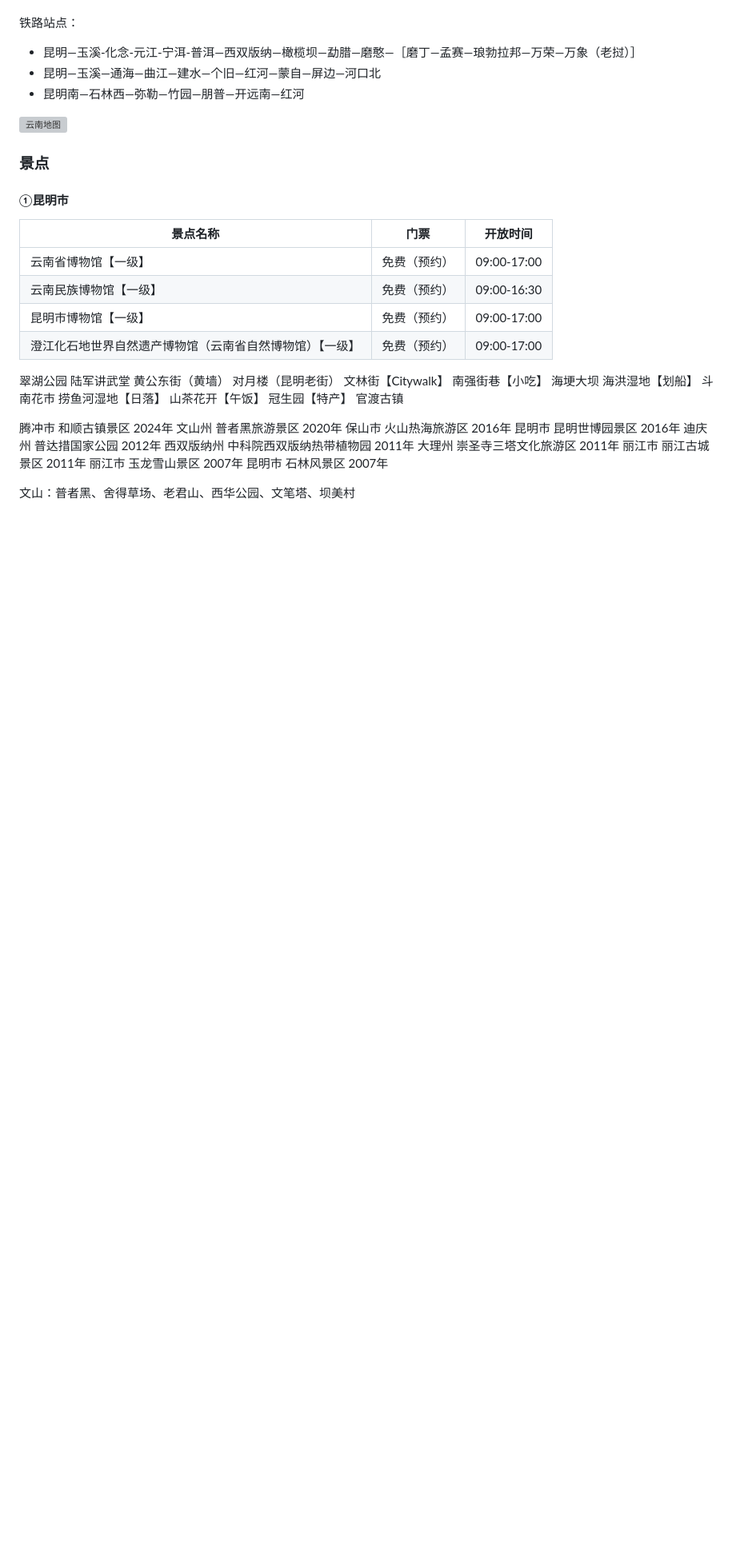
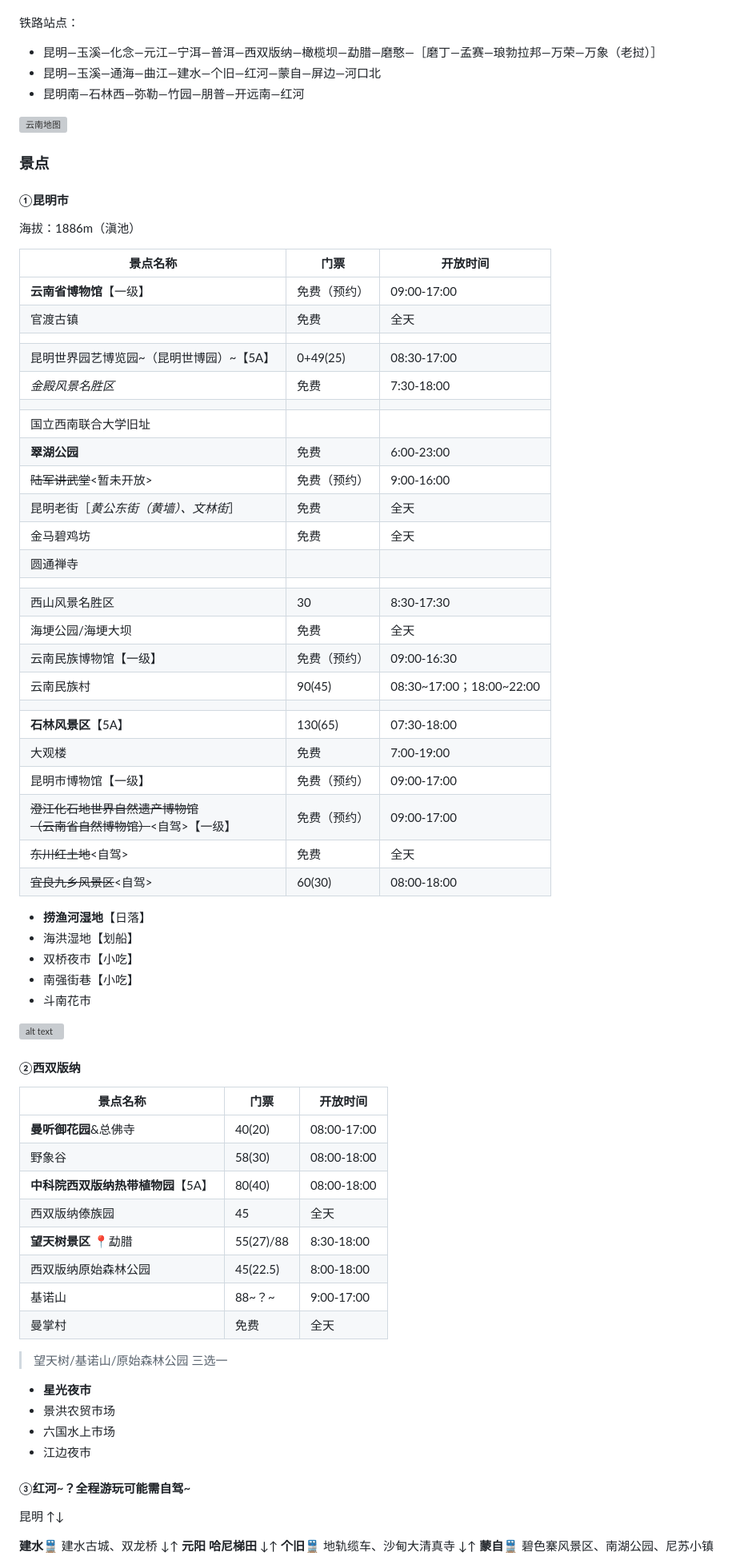
Before and after one commit to Beecheer/61-happy-world, a Markdown page: Travel_Plan/旅游规划&攻略.md, the part around the change printed below. Shown: that part at 80% size. GitHub-like rendering; blank space fills up the shorter version; grey boxes are pictures that could not be loaded.

Commit message:
基本完成昆明、西双版纳、红河相关规划与总结，待完成备选方案规划（大理、丽江、德宏等）。

```diff
--- a/Travel_Plan/旅游规划&攻略.md
+++ b/Travel_Plan/旅游规划&攻略.md
@@ -138,47 +138,84 @@
 * ~~澜沧景迈机场（中转）~~
 
 铁路站点：
-* 昆明—玉溪-化念-元江-宁洱-普洱—西双版纳—橄榄坝—勐腊—磨憨—［磨丁—孟赛—琅勃拉邦—万荣—万象（老挝）］
+* 昆明—玉溪—化念—元江—宁洱—普洱—西双版纳—橄榄坝—勐腊—磨憨—［磨丁—孟赛—琅勃拉邦—万荣—万象（老挝）］
 * 昆明—玉溪—通海—曲江—建水—个旧—红河—蒙自—屏边—河口北
 * 昆明南—石林西—弥勒—竹园—朋普—开远南—红河
 
 ![云南地图](<云南省地图（有水系 上色 1比250万）.jpg>)
 ### 景点
 #### ①昆明市
+
+海拔：1886m（滇池）
+
 |景点名称|门票|开放时间|
 |---|---|---|
-|云南省博物馆【一级】|免费（预约）|09:00-17:00|
+|**云南省博物馆**【一级】|免费（预约）|09:00-17:00|
+|官渡古镇|免费|全天|
+||||
+|昆明世界园艺博览园~（昆明世博园）~【5A】|0+49(25)|08:30-17:00|
+|*金殿风景名胜区*|免费|7:30-18:00|
+||||
+|国立西南联合大学旧址|
+|**翠湖公园**|免费|6:00-23:00|
+|~~陆军讲武堂~~<暂未开放>|免费（预约）|9:00-16:00|
+|昆明老街［*黄公东街（黄墙）、文林街*］|免费|全天|
+|金马碧鸡坊|免费|全天|
+|圆通禅寺||
+||||
+|西山风景名胜区|30|8:30-17:30|
+|海埂公园/海埂大坝|免费|全天|
 |云南民族博物馆【一级】|免费（预约）|09:00-16:30|
+|云南民族村|90(45)|08:30\~17:00；18:00\~22:00|
+||||
+|**石林风景区**【5A】|130(65)|07:30-18:00|
+|大观楼|免费|7:00-19:00|
 |昆明市博物馆【一级】|免费（预约）|09:00-17:00|
-|澄江化石地世界自然遗产博物馆（云南省自然博物馆）【一级】|免费（预约）|09:00-17:00|
+|~~澄江化石地世界自然遗产博物馆<br>（云南省自然博物馆）~~<自驾>【一级】|免费（预约）|09:00-17:00|
+|~~东川红土地~~<自驾>|免费|全天|
+|~~宜良九乡风景区~~<自驾>|60(30)|08:00-18:00|
+
+* **捞渔河湿地**【日落】
+* 海洪湿地【划船】
+* 双桥夜市【小吃】
+* 南强街巷【小吃】
+* 斗南花市
+
+![alt text](昆明主要景点分布.png)
 
 
+#### ②西双版纳
+|景点名称|门票|开放时间|
+|---|---|---|
+|**曼听御花园**&总佛寺|40(20)|08:00-17:00|
+|野象谷|58(30)|08:00-18:00|
+|**中科院西双版纳热带植物园**【5A】|80(40)|08:00-18:00|
+|西双版纳傣族园|45|全天|
+|**望天树景区** 📍勐腊|55(27)/88|8:30-18:00|
+|西双版纳原始森林公园|45(22.5)|8:00-18:00|
+|基诺山|88~？~|9:00-17:00|
+|曼掌村|免费|全天|
 
-翠湖公园
-陆军讲武堂
-黄公东街（黄墙）
-对月楼（昆明老街）
-文林街【Citywalk】
-南强街巷【小吃】
-海埂大坝
-海洪湿地【划船】
-斗南花市
-捞鱼河湿地【日落】
-山茶花开【午饭】
-冠生园【特产】
-官渡古镇
+> 望天树/基诺山/原始森林公园 三选一
 
-腾冲市 和顺古镇景区 2024年
-文山州 普者黑旅游景区 2020年
-保山市 火山热海旅游区 2016年
-昆明市 昆明世博园景区 2016年
-迪庆州 普达措国家公园 2012年
-西双版纳州 中科院西双版纳热带植物园 2011年
-大理州 崇圣寺三塔文化旅游区 2011年
-丽江市 丽江古城景区 2011年
-丽江市 玉龙雪山景区 2007年
-昆明市 石林风景区 2007年
-
-文山：普者黑、舍得草场、老君山、西华公园、文笔塔、坝美村
+* **星光夜市**
+* 景洪农贸市场
+* 六国水上市场
+* 江边夜市
 
 
+#### ③红河~？全程游玩可能需自驾~
+
+昆明
+↑↓
+
+<p style="background-color: #f0f8ff;">
+<b>建水</b>🚆  建水古城、双龙桥</br>
+↓↑</br>
+<b>元阳</b>  <b>哈尼梯田</b></br>
+↓↑</br>
+<b>个旧</b>🚆  地轨缆车、沙甸大清真寺</br>
+↓↑</br>
+<b>蒙自</b>🚆  碧色寨风景区、南湖公园、尼苏小镇</br>
+</p>
+
```
Also changed, not shown: other parts of Travel_Plan/旅游规划&攻略.md (+32 -0 lines), Travel_Plan/红河州行程路线.png (added), 3 other files.
